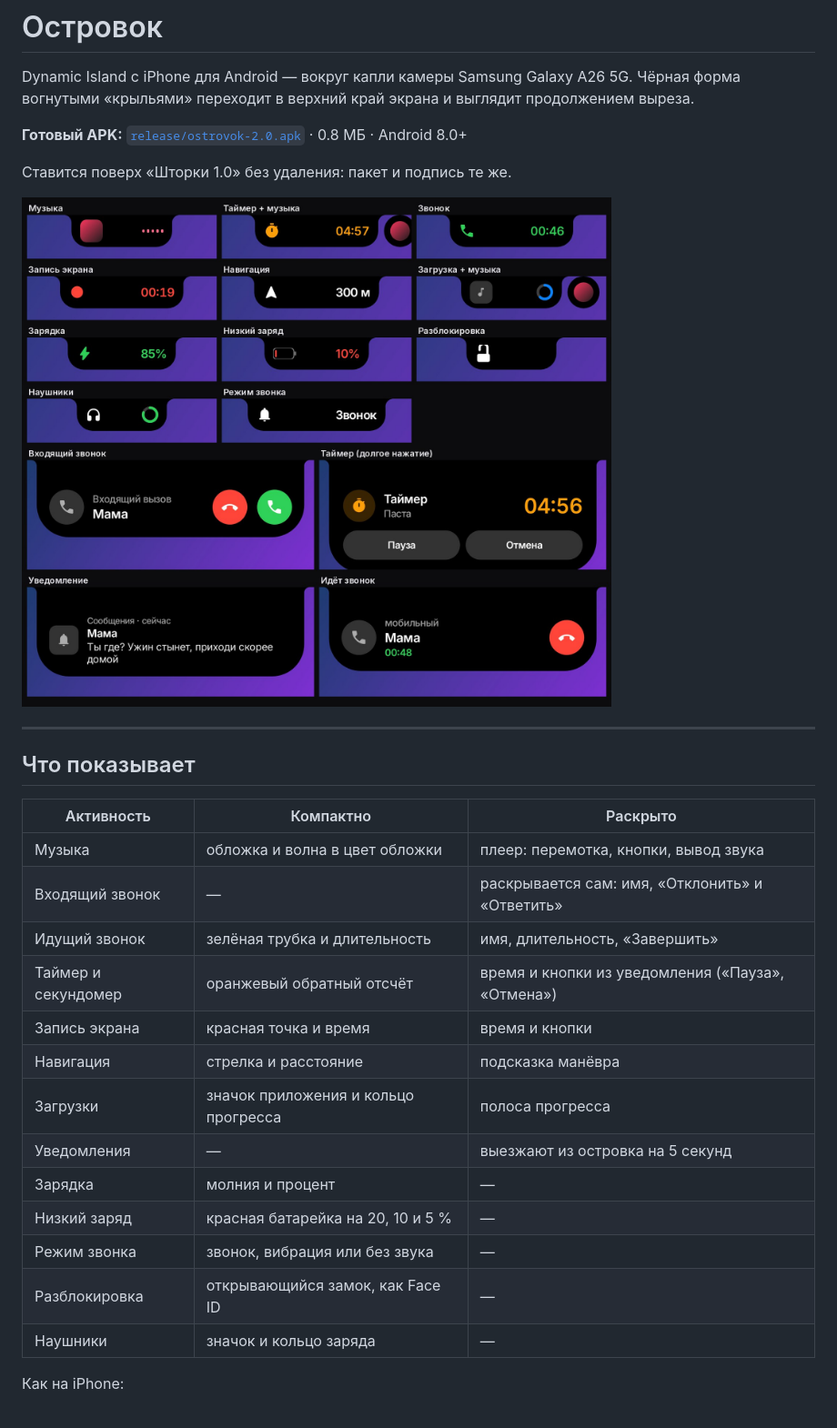
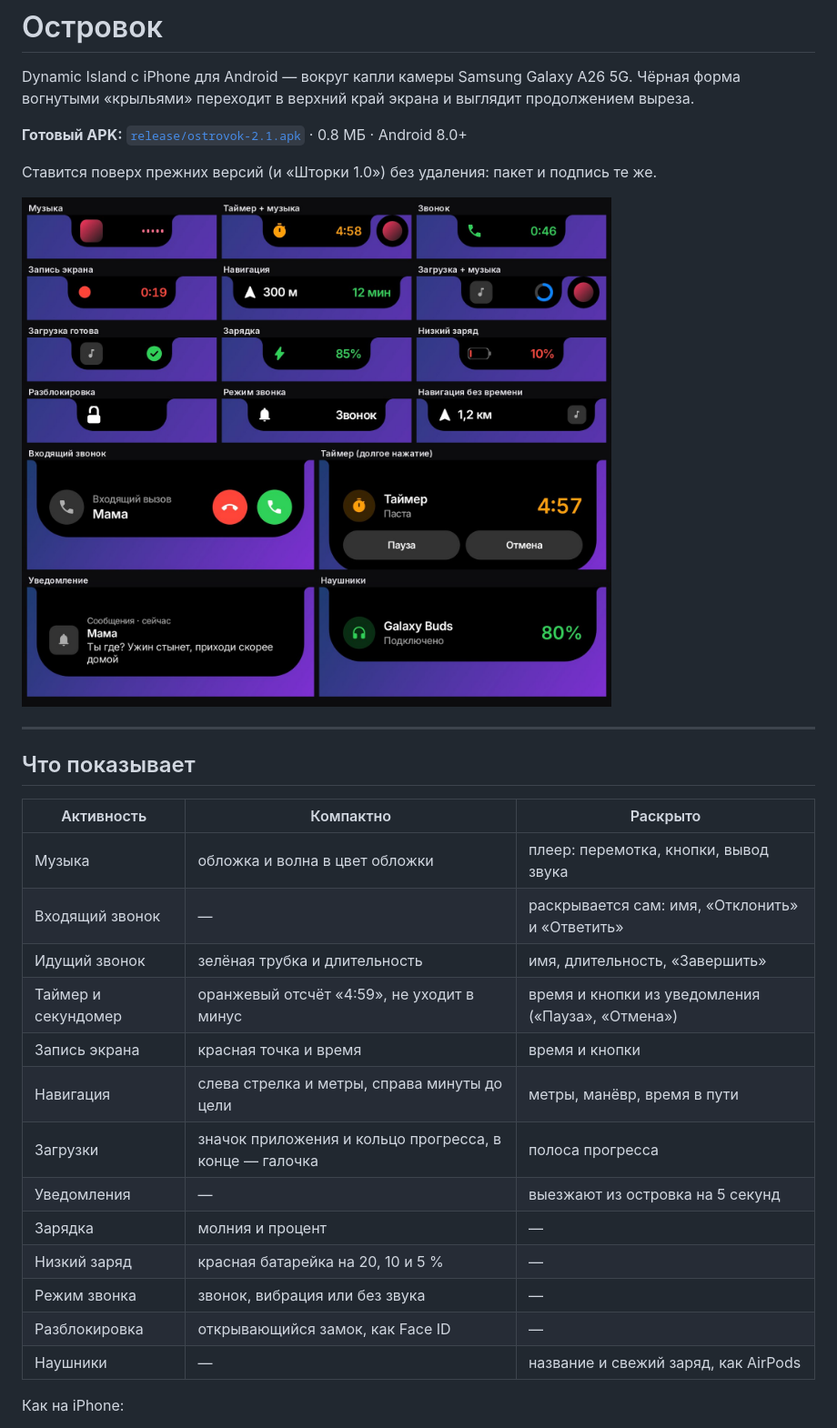
Before and after one commit to tqqqka/Productivnost, a Markdown page: shtorka/README.md, the part around one of its changes. Shown at 91% size. Drawn GitHub-style; pictures changed too: shtorka/preview.jpg.

```diff
--- a/shtorka/README.md
+++ b/shtorka/README.md
@@ -4,9 +4,9 @@ Dynamic Island с iPhone для Android — вокруг капли камеры
 Чёрная форма вогнутыми «крыльями» переходит в верхний край экрана и выглядит
 продолжением выреза.
 
-**Готовый APK:** [`release/ostrovok-2.0.apk`](../release/ostrovok-2.0.apk) · 0.8 МБ · Android 8.0+
+**Готовый APK:** [`release/ostrovok-2.1.apk`](../release/ostrovok-2.1.apk) · 0.8 МБ · Android 8.0+
 
-Ставится поверх «Шторки 1.0» без удаления: пакет и подпись те же.
+Ставится поверх прежних версий (и «Шторки 1.0») без удаления: пакет и подпись те же.
 
 ![Островок](preview.jpg)
 
@@ -19,16 +19,16 @@ Dynamic Island с iPhone для Android — вокруг капли камеры
 | Музыка | обложка и волна в цвет обложки | плеер: перемотка, кнопки, вывод звука |
 | Входящий звонок | — | раскрывается сам: имя, «Отклонить» и «Ответить» |
 | Идущий звонок | зелёная трубка и длительность | имя, длительность, «Завершить» |
-| Таймер и секундомер | оранжевый обратный отсчёт | время и кнопки из уведомления («Пауза», «Отмена») |
+| Таймер и секундомер | оранжевый отсчёт «4:59», не уходит в минус | время и кнопки из уведомления («Пауза», «Отмена») |
 | Запись экрана | красная точка и время | время и кнопки |
-| Навигация | стрелка и расстояние | подсказка манёвра |
-| Загрузки | значок приложения и кольцо прогресса | полоса прогресса |
+| Навигация | слева стрелка и метры, справа минуты до цели | метры, манёвр, время в пути |
+| Загрузки | значок приложения и кольцо прогресса, в конце — галочка | полоса прогресса |
 | Уведомления | — | выезжают из островка на 5 секунд |
 | Зарядка | молния и процент | — |
 | Низкий заряд | красная батарейка на 20, 10 и 5 % | — |
 | Режим звонка | звонок, вибрация или без звука | — |
 | Разблокировка | открывающийся замок, как Face ID | — |
-| Наушники | значок и кольцо заряда | — |
+| Наушники | — | название и свежий заряд, как AirPods |
 
 Как на iPhone:
 
```
Also changed, not shown: other parts of shtorka/README.md (+12 -4 lines), README.md (+1 -1 lines), 13 other files.
